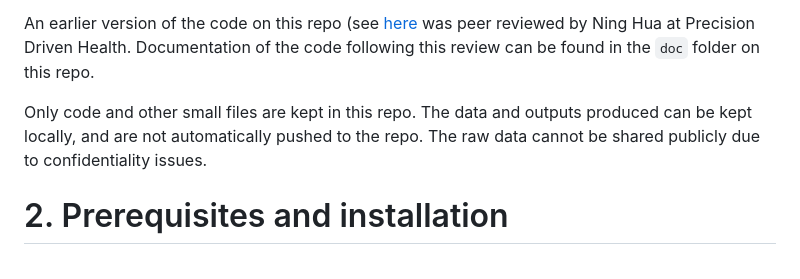
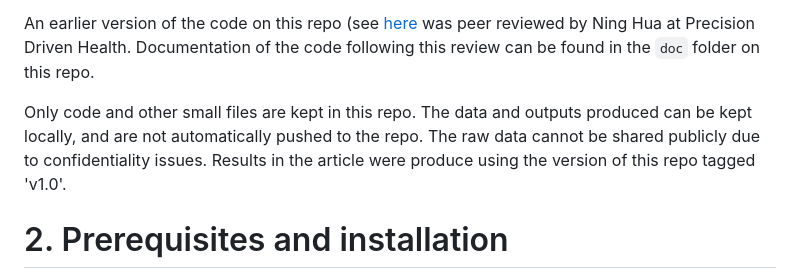
Before and after one commit to SamikDatta/covid19_vaccination, a Markdown page: README.md, the part around the change. GitHub-like rendering.

Commit message:
Update README.md
Adding tag info for article.

```diff
--- a/README.md
+++ b/README.md
@@ -10,7 +10,7 @@ The code includes a simple approximate Bayesian computation (ABC) method to fit
 
 An earlier version of the code on this repo (see [here](https://gitlab.com/tpmcovid/ode-model) was peer reviewed by Ning Hua at Precision Driven Health. Documentation of the code following this review can be found in the `doc` folder on this repo.
 
-Only code and other small files are kept in this repo. The data and outputs produced can be kept locally, and are not automatically pushed to the repo. The raw data cannot be shared publicly due to confidentiality issues.
+Only code and other small files are kept in this repo. The data and outputs produced can be kept locally, and are not automatically pushed to the repo. The raw data cannot be shared publicly due to confidentiality issues. Results in the article were produce using the version of this repo tagged 'v1.0'.
 
 
 # 2. Prerequisites and installation
```
